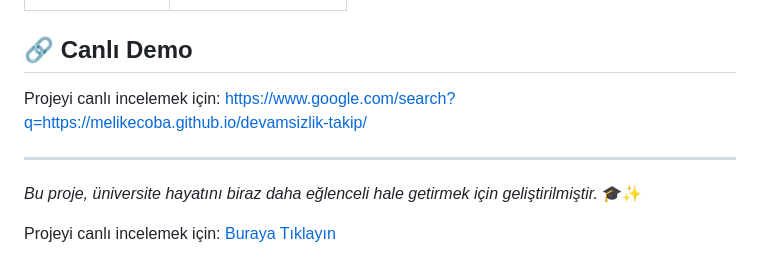
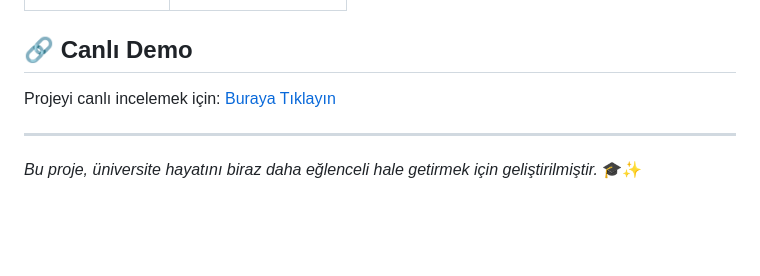
Before and after one commit to melikecoba/devamsizlik-takip, a Markdown page: README.md, the part around the change. GitHub-like rendering; blank space fills up the shorter version.

```diff
--- a/README.md
+++ b/README.md
@@ -75,10 +75,8 @@ Proje ilişkisel veritabanı yapısı üzerine kurulmuştur:
 
 ## 🔗 Canlı Demo
 
-Projeyi canlı incelemek için: [https://www.google.com/search?q=https://melikecoba.github.io/devamsizlik-takip/](https://melikecoba.github.io/devamsizlik-takip/)
+Projeyi canlı incelemek için: [Buraya Tıklayın](https://melikecoba.github.io/devamsizlik-takip/)
 
 ---
 
 *Bu proje, üniversite hayatını biraz daha eğlenceli hale getirmek için geliştirilmiştir.* 🎓✨
-
-Projeyi canlı incelemek için: [Buraya Tıklayın](https://melikecoba.github.io/devamsizlik-takip/)
```
